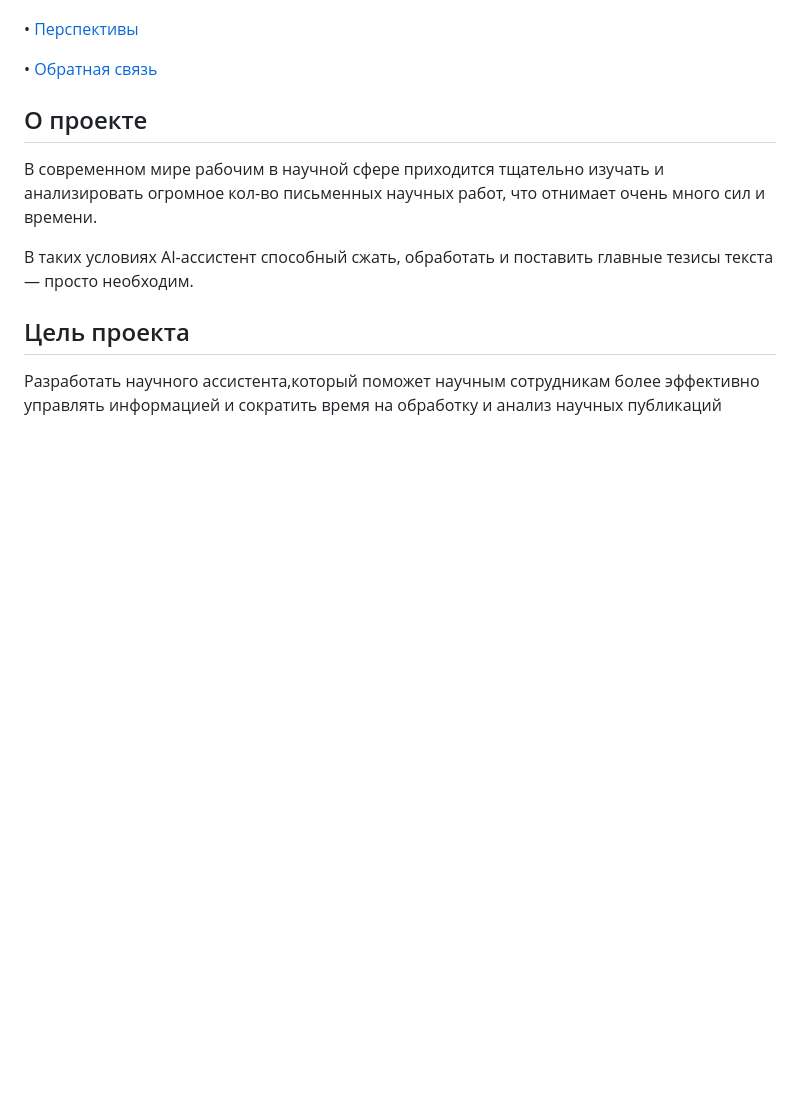
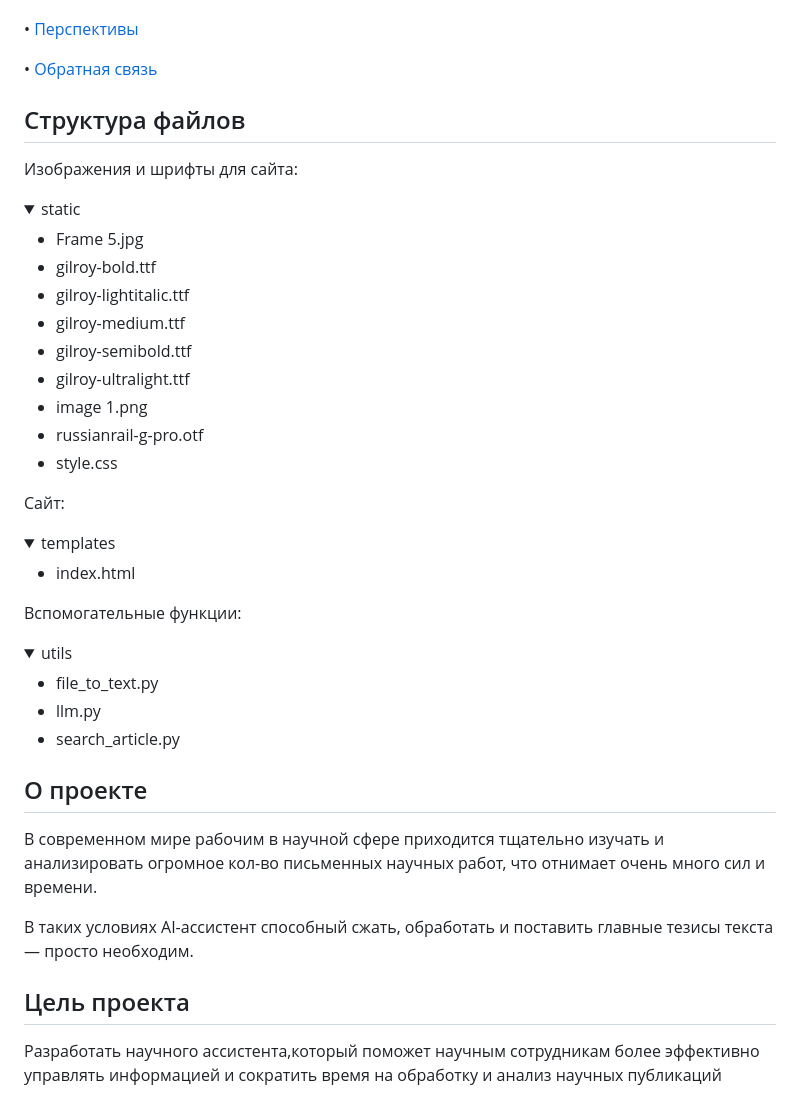
Before and after one commit to pocketgodru/sirius_ai_biocad, a Markdown page: Readme.md, the part around the change. Drawn GitHub-style; folded sections open; blank space fills up the shorter version.

```diff
--- a/Readme.md
+++ b/Readme.md
@@ -35,7 +35,47 @@
 </p>
 
 
+## Структура файлов
 
+Изображения и шрифты для сайта:
+
+<details>
+
+  <summary>static</summary>
+
+- Frame 5.jpg
+- gilroy-bold.ttf
+- gilroy-lightitalic.ttf
+- gilroy-medium.ttf
+- gilroy-semibold.ttf
+- gilroy-ultralight.ttf
+- image 1.png
+- russianrail-g-pro.otf
+- style.css
+
+</details>
+
+Сайт:
+
+<details>
+
+<summary>templates</summary>
+
+- index.html
+
+</details>
+
+Вспомогательные функции:
+
+<details>
+
+  <summary>utils</summary>
+
+- file_to_text.py
+- llm.py
+- search_article.py
+
+</details>
 
 ## О проекте
 
```
